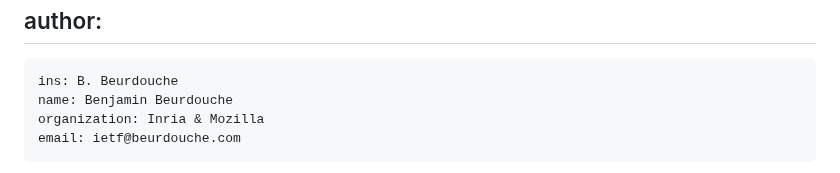
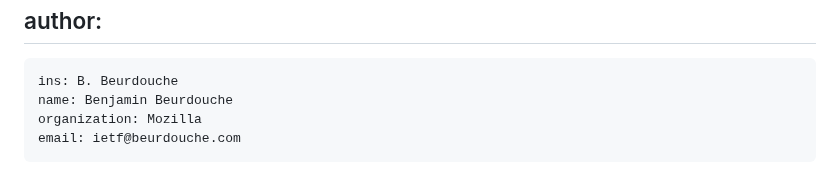
Before and after one commit to chris-wood/draft-group-privacypass-k-check, a Markdown page: draft-group-privacypass-consistency-mirror.md, the part around the change. GitHub-like rendering.

Commit message:
Update affiliation

```diff
--- a/draft-group-privacypass-consistency-mirror.md
+++ b/draft-group-privacypass-consistency-mirror.md
@@ -25,7 +25,7 @@ author:
  -
     ins: B. Beurdouche
     name: Benjamin Beurdouche
-    organization: Inria & Mozilla
+    organization: Mozilla
     email: ietf@beurdouche.com
  -
     ins: M. Finkel
```
